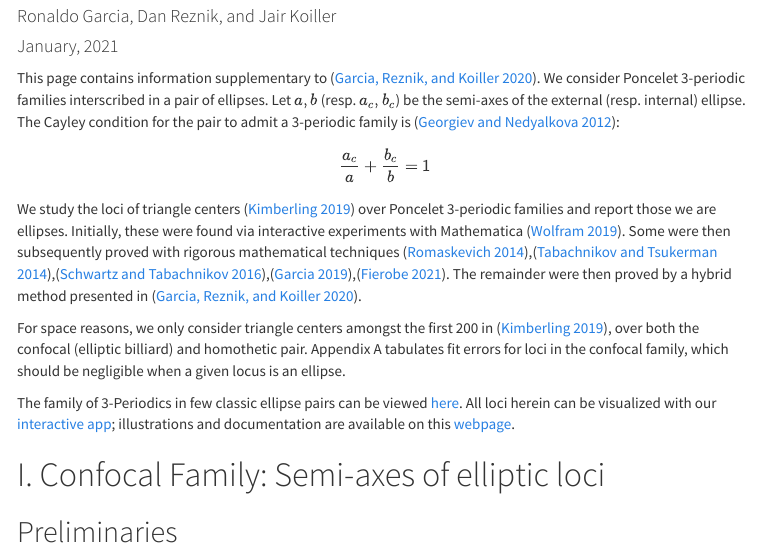
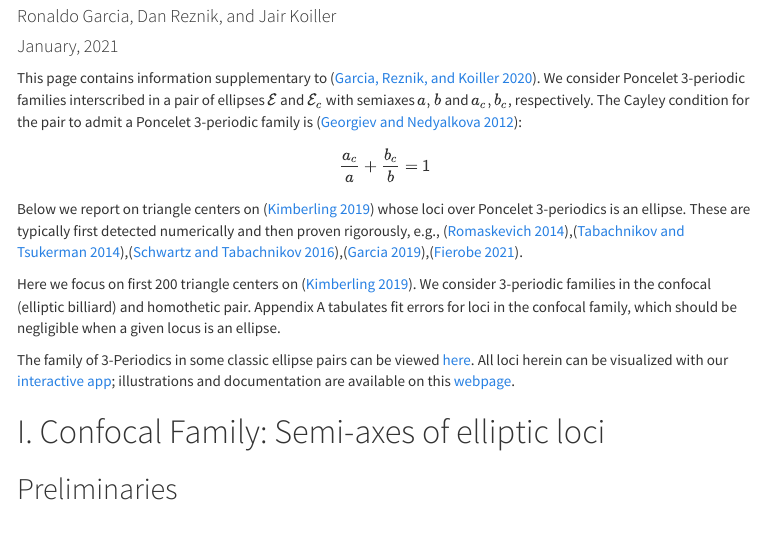
Before and after one commit to dan-reznik/why-so-many-ellipses, an R Markdown document (index.Rmd): the page in a window 1100 px wide, from 110 px down. The pictures show the output file index.html that the author committed with the source, opened offline; menus at the side of the page are left out.

Commit message:
fixed math 2

````diff
--- a/index.Rmd
+++ b/index.Rmd
@@ -33,15 +33,15 @@ knitr::opts_chunk$set(
 )
 ```
 
-This page contains information supplementary to [@garcia2020-ellipses]. We consider Poncelet 3-periodic families interscribed in a pair of ellipses. Let $a,b$ (resp. $a_c,b_c$) be the semi-axes of the external (resp. internal) ellipse. The Cayley condition for the pair to admit a 3-periodic family is [@georgiev2012-poncelet]:
+This page contains information supplementary to [@garcia2020-ellipses]. We consider Poncelet 3-periodic families interscribed in a pair of ellipses $\mathcal{E}$ and $\mathcal{E}_c$ with semiaxes $a,b$  and $a_c,b_c$, respectively. The Cayley condition for the pair to admit a Poncelet 3-periodic family is [@georgiev2012-poncelet]:
 
 $$\frac{a_c}a+\frac{b_c}b=1$$
 
-We study the loci of triangle centers [@etc] over Poncelet 3-periodic families and report those we are ellipses. Initially, these were found via interactive experiments with Mathematica [@mathematica-v10]. Some were then subsequently proved with rigorous mathematical techniques [@olga14],[@sergei2014-circumcenter-of-mass],[@sergei2016-com],[@garcia2019-incenter],[@fierobe2019]. The remainder were then proved by a hybrid method presented in [@garcia2020-ellipses].
+Below we report on triangle centers on [@etc] whose loci over Poncelet 3-periodics is an ellipse. These are typically first detected numerically and then proven rigorously, e.g., [@olga14],[@sergei2014-circumcenter-of-mass],[@sergei2016-com],[@garcia2019-incenter],[@fierobe2019].
 
-For space reasons, we only consider triangle centers amongst the first 200 in [@etc], over both the confocal (elliptic billiard) and homothetic pair. Appendix A tabulates fit errors for loci in the confocal family, which should be negligible when a given locus is an ellipse.
+Here we focus on first 200 triangle centers on [@etc]. We consider 3-periodic families in the confocal (elliptic billiard) and homothetic pair. Appendix A tabulates fit errors for loci in the confocal family, which should be negligible when a given locus is an ellipse.
 
-The family of 3-Periodics in few classic ellipse pairs can be viewed [here](https://youtu.be/8hkeksAsx0E). All loci herein can be visualized with our [interactive app](https://dan-reznik.github.io/ellipse-mounted-loci-p5js/); illustrations and documentation are available on this [webpage](https://dan-reznik.github.io/ellipse-mounted-triangles/).
+The family of 3-Periodics in some classic ellipse pairs can be viewed [here](https://youtu.be/8hkeksAsx0E). All loci herein can be visualized with our [interactive app](https://dan-reznik.github.io/ellipse-mounted-loci-p5js/); illustrations and documentation are available on this [webpage](https://dan-reznik.github.io/ellipse-mounted-triangles/).
 
 # I. Confocal Family: Semi-axes of elliptic loci
 
````
Also changed, not shown: index.html, index.md.
